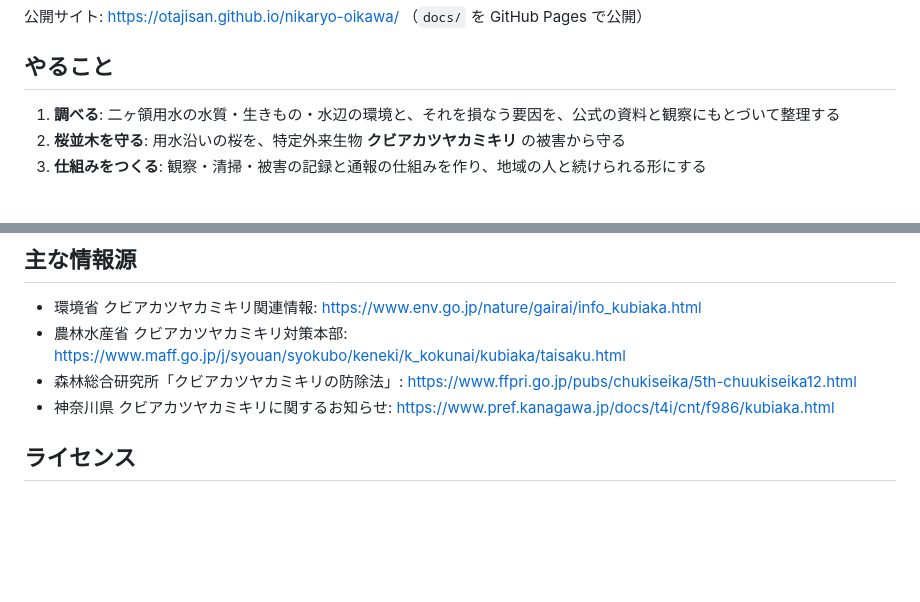
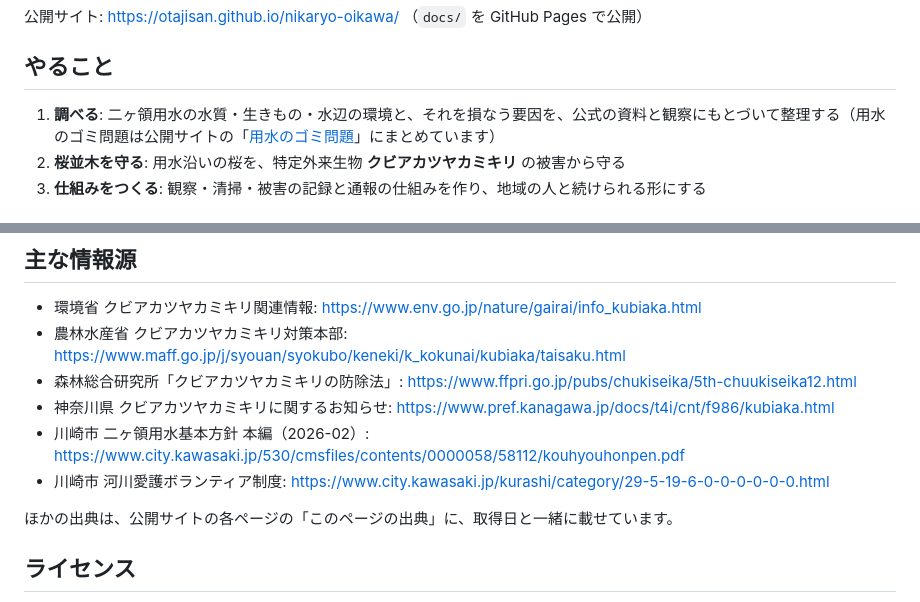
Before and after one commit to otajisan/nikaryo-oikawa, a Markdown page: README.md, 2 parts joined by grey strips. GitHub-like rendering; blank space fills up the shorter version.

Commit message:
docs(readme): ゴミ問題のページと主な情報源を追記する
Co-Authored-By: Claude Opus 5.5 <noreply@anthropic.com>

```diff
--- a/README.md
+++ b/README.md
@@ -7,7 +7,7 @@
 
 ## やること
 
-1. **調べる**: 二ヶ領用水の水質・生きもの・水辺の環境と、それを損なう要因を、公式の資料と観察にもとづいて整理する
+1. **調べる**: 二ヶ領用水の水質・生きもの・水辺の環境と、それを損なう要因を、公式の資料と観察にもとづいて整理する（用水のゴミ問題は公開サイトの「[用水のゴミ問題](https://otajisan.github.io/nikaryo-oikawa/water/litter.html)」にまとめています）
 2. **桜並木を守る**: 用水沿いの桜を、特定外来生物 **クビアカツヤカミキリ** の被害から守る
 3. **仕組みをつくる**: 観察・清掃・被害の記録と通報の仕組みを作り、地域の人と続けられる形にする
 
@@ -43,6 +43,10 @@
 - 農林水産省 クビアカツヤカミキリ対策本部: https://www.maff.go.jp/j/syouan/syokubo/keneki/k_kokunai/kubiaka/taisaku.html
 - 森林総合研究所「クビアカツヤカミキリの防除法」: https://www.ffpri.go.jp/pubs/chukiseika/5th-chuukiseika12.html
 - 神奈川県 クビアカツヤカミキリに関するお知らせ: https://www.pref.kanagawa.jp/docs/t4i/cnt/f986/kubiaka.html
+- 川崎市 二ヶ領用水基本方針 本編（2026-02）: https://www.city.kawasaki.jp/530/cmsfiles/contents/0000058/58112/kouhyouhonpen.pdf
+- 川崎市 河川愛護ボランティア制度: https://www.city.kawasaki.jp/kurashi/category/29-5-19-6-0-0-0-0-0-0.html
+
+ほかの出典は、公開サイトの各ページの「このページの出典」に、取得日と一緒に載せています。
 
 ## ライセンス
 
```
